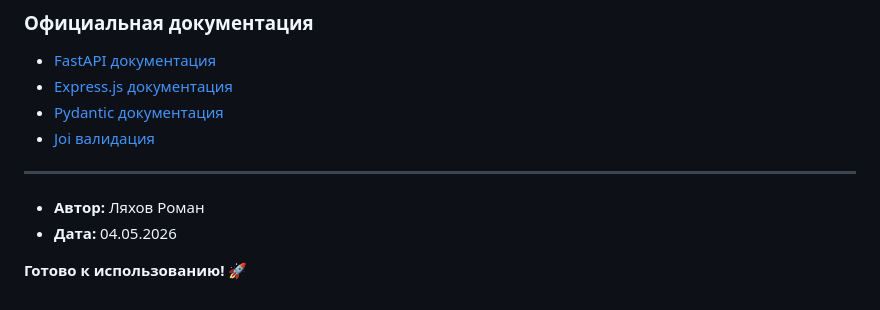
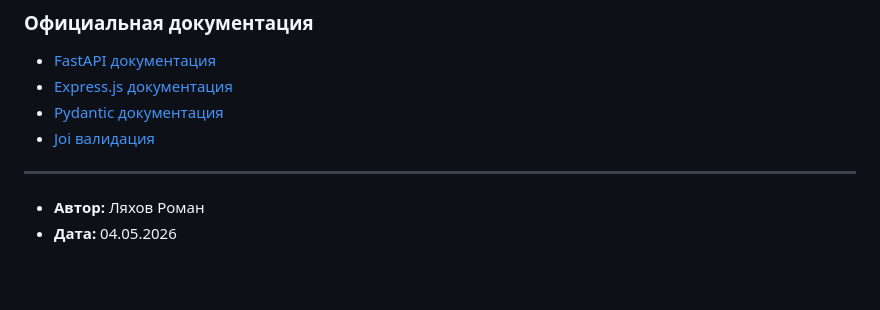
Before and after one commit to Romkey-dev/Lyachov, a Markdown page: lab2/README.md, the part around the change. Drawn GitHub-style; blank space fills up the shorter version.

```diff
--- a/lab2/README.md
+++ b/lab2/README.md
@@ -410,6 +410,3 @@ PORT=8080 npm run dev
 
 - **Автор:** Ляхов Роман
 - **Дата:** 04.05.2026
-
-
-**Готово к использованию! 🚀**
```
